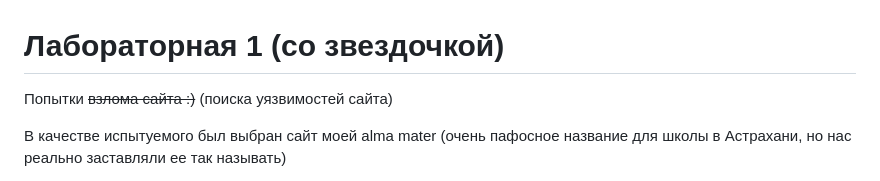
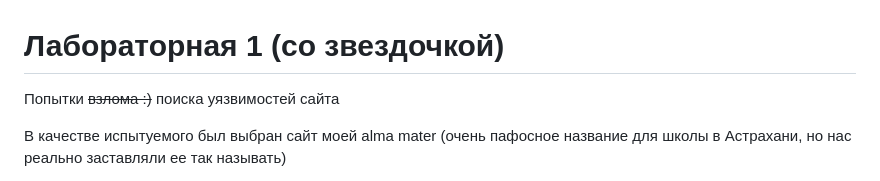
Before and after one commit to egor-yanin/ITMO-clouds, a Markdown page: Lab1*/README.md, the part around the change. Drawn GitHub-style.

```diff
--- a/Lab1*/README.md
+++ b/Lab1*/README.md
@@ -1,6 +1,6 @@
 # Лабораторная 1 (со звездочкой)
 
-Попытки ~~взлома сайта :)~~ (поиска уязвимостей сайта)
+Попытки ~~взлома :)~~ поиска уязвимостей сайта
 
 В качестве испытуемого был выбран сайт моей alma mater (очень пафосное название для школы в Астрахани, но нас реально заставляли ее так называть)
 
```
